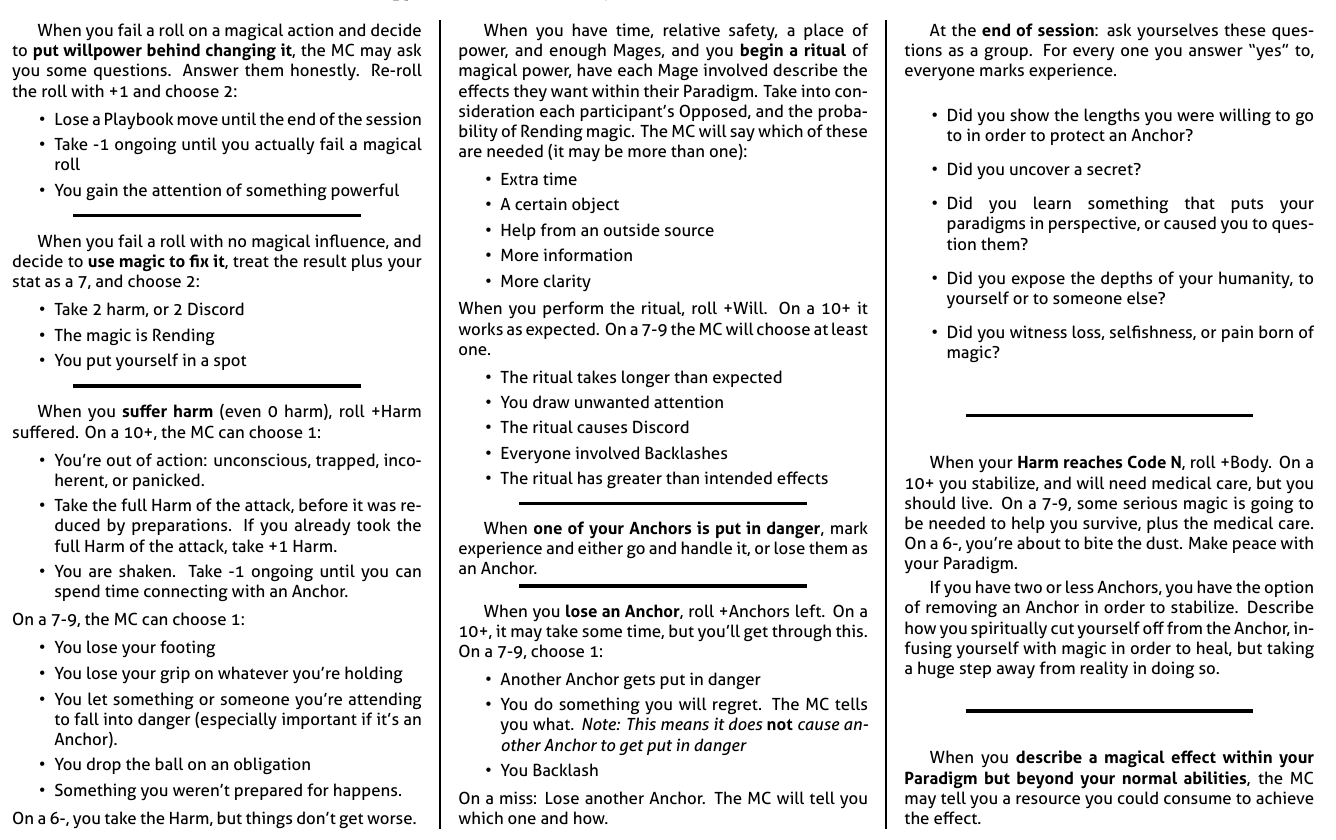
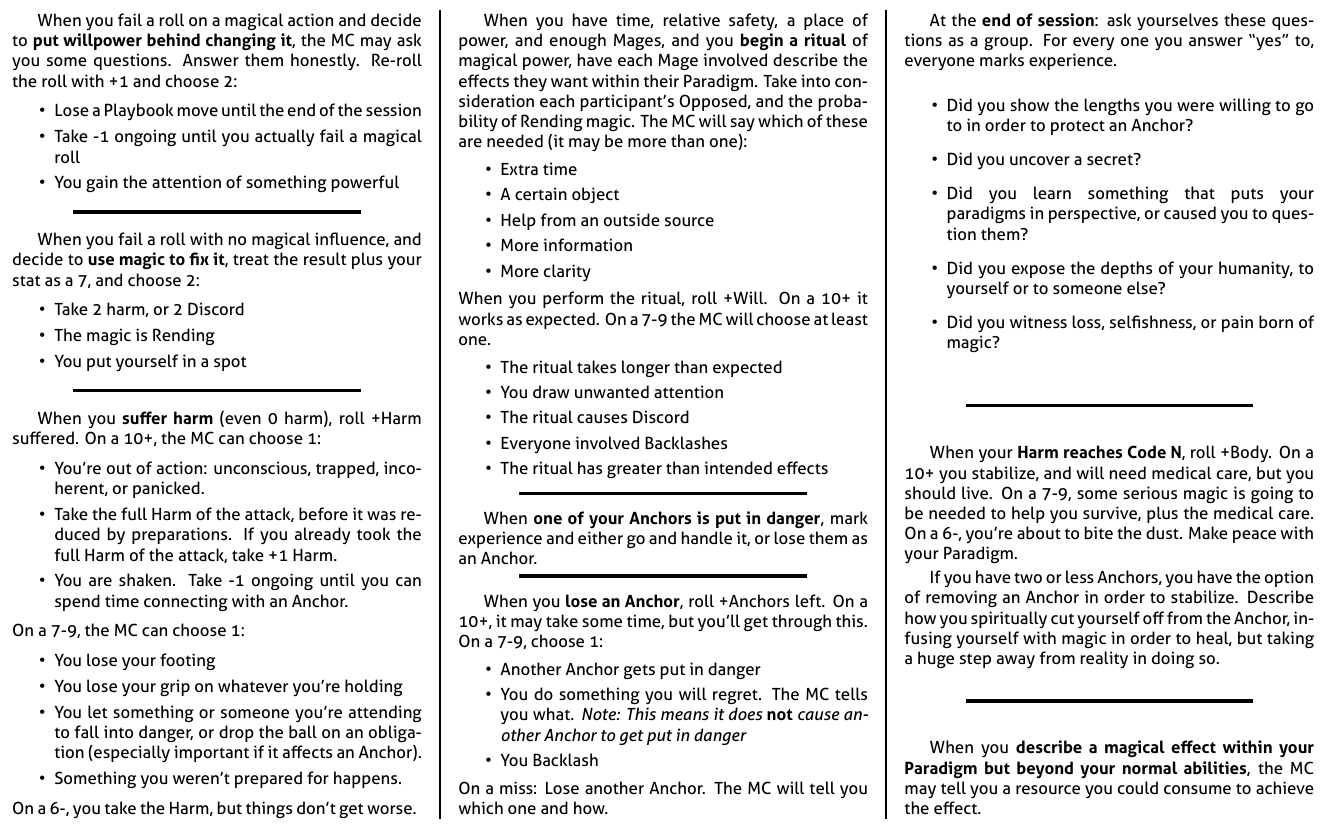
Before and after one commit to epw/consensus, a LaTeX document (extendedmoves.tex): part of the page, cut so that both start at the same text. Compiled offline with XeLaTeX.

Commit message:
Combining drop the ball into existing option

```diff
--- a/extendedmoves.tex
+++ b/extendedmoves.tex
@@ -53,8 +53,8 @@
     \item You lose your footing
     \item You lose your grip on whatever you're holding
     \item You let something or someone you're attending to fall into
-      danger (especially important if it's an Anchor).
-    \item You drop the ball on an obligation
+      danger, or drop the ball on an obligation (especially important
+      if it affects an Anchor).
     \item Something you weren't prepared for happens.
     \end{itemize}
     On a 6-, you take the Harm, but things don't get worse.
```
Also changed, not shown: commonmoves.pdf, extendedmoves.pdf.
